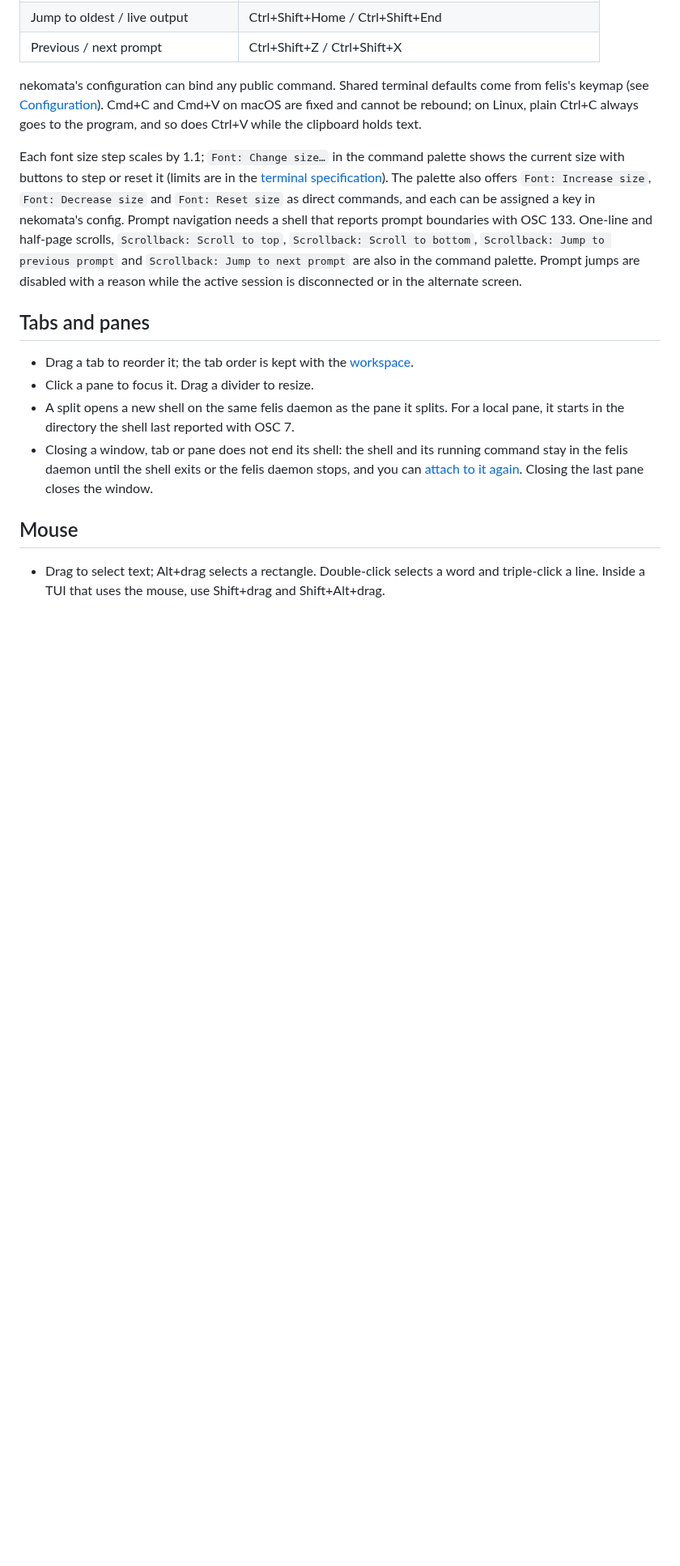
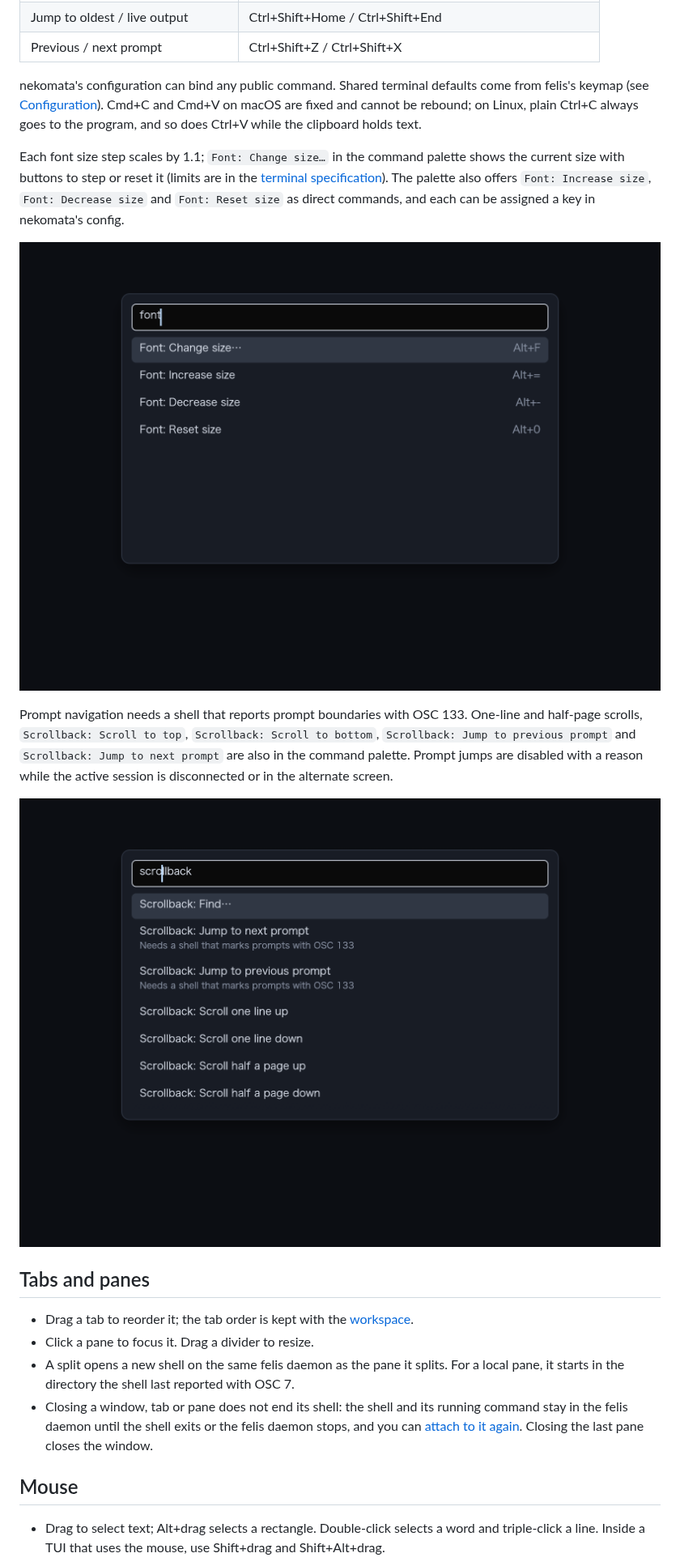
Before and after one commit to atusy/nekomata, a Markdown page: docs/manual/usage.md, the part around the change. Shown at 81% size. Drawn GitHub-style; pictures changed too: docs/images/public-font-commands.png (added), docs/images/public-scrollback-commands.png (added); blank space fills up the shorter version.

Commit message:
docs: show direct font and scroll commands
Native captures of the actual palette component make the new direct operations and example custom key hints discoverable in the manual.

```diff
--- a/docs/manual/usage.md
+++ b/docs/manual/usage.md
@@ -42,13 +42,18 @@ Each font size step scales by 1.1; `Font: Change size…` in the command
 palette shows the current size with buttons to step or reset it (limits are
 in the [terminal specification](../spec/terminal.md#font-size)). The palette
 also offers `Font: Increase size`, `Font: Decrease size` and `Font: Reset size`
-as direct commands, and each can be assigned a key in nekomata's config. Prompt
-navigation needs a shell that reports prompt boundaries with OSC 133.
+as direct commands, and each can be assigned a key in nekomata's config.
+
+![Font commands with example custom bindings](../images/public-font-commands.png)
+
+Prompt navigation needs a shell that reports prompt boundaries with OSC 133.
 One-line and half-page scrolls,
 `Scrollback: Scroll to top`, `Scrollback: Scroll to bottom`,
 `Scrollback: Jump to previous prompt` and `Scrollback: Jump to next prompt`
 are also in the command palette. Prompt jumps are disabled with a reason while
 the active session is disconnected or in the alternate screen.
+
+![Scrollback commands including line and half-page steps](../images/public-scrollback-commands.png)
 
 ## Tabs and panes
 
```
